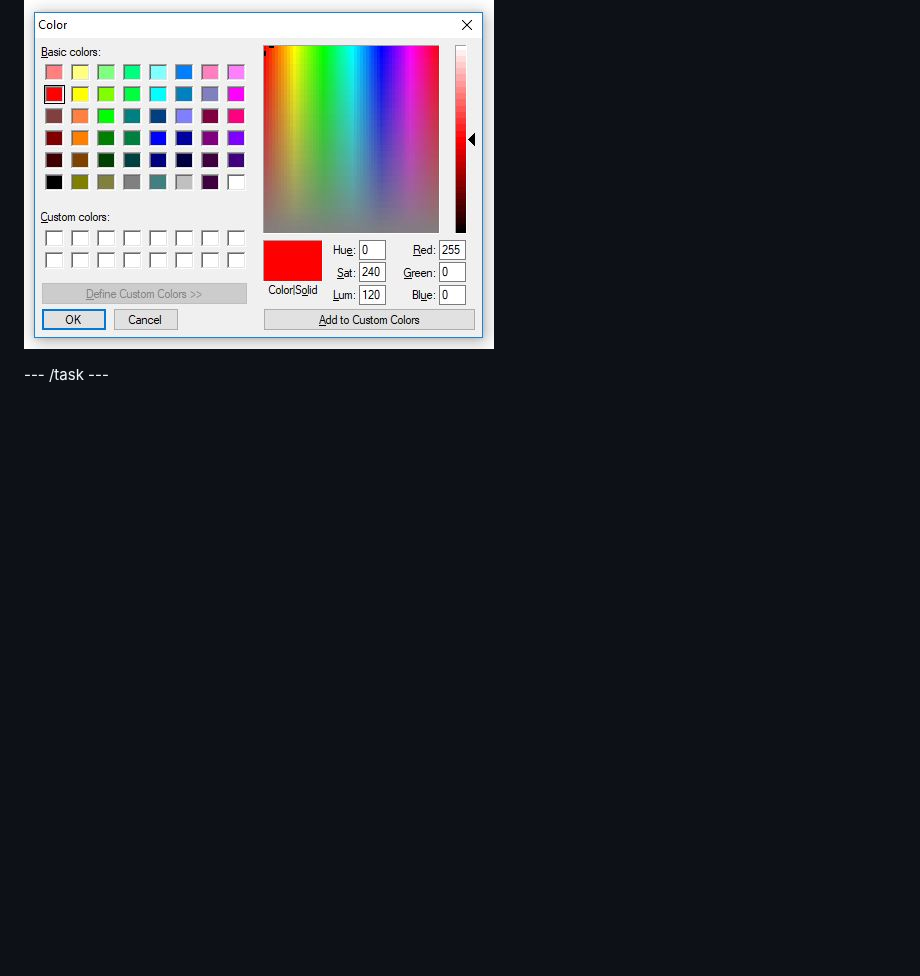
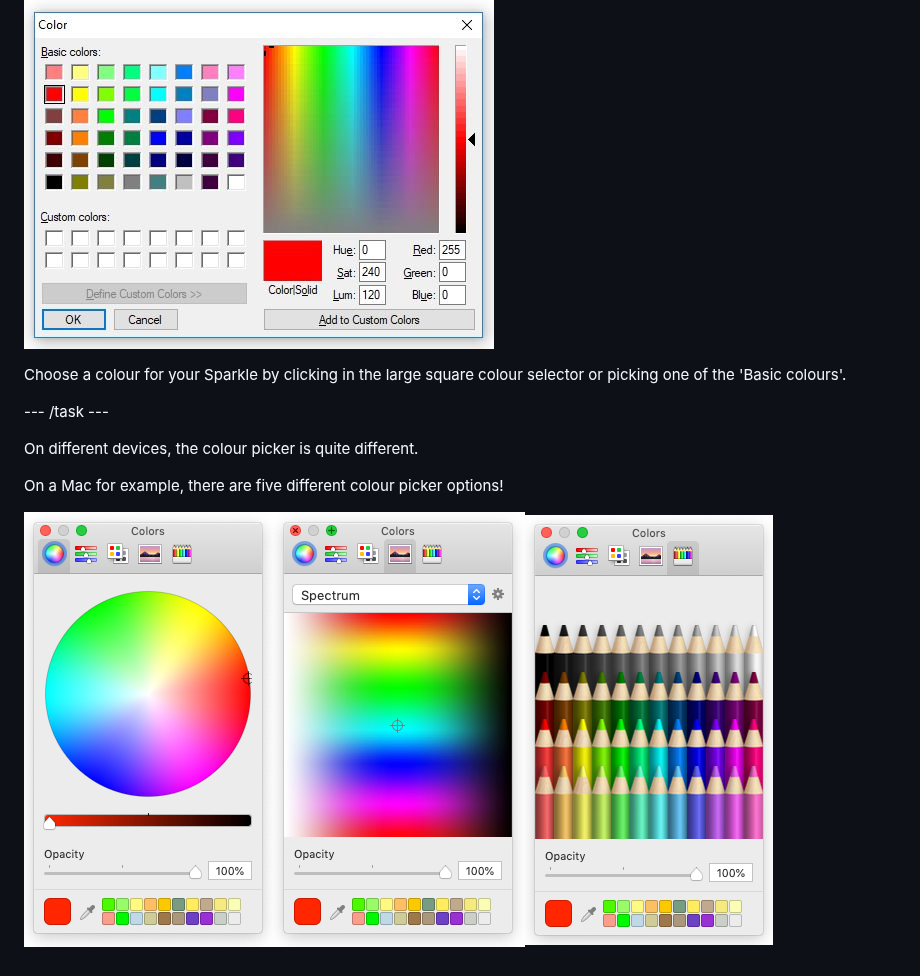
Before and after one commit to raspberrypilearning/getting-started-crumble, a Markdown page: en/step_4.md, the part around the change. Rendered like a GitHub page; pictures changed too: en/images/macColPick1.jpg (added), en/images/macColPick2.jpg (added), en/images/macColPick3.jpg (added); blank space fills up the shorter version.

Commit message:
added mac pick images

```diff
--- a/en/step_4.md
+++ b/en/step_4.md
@@ -48,4 +48,12 @@ Click on the colour picker box (this is always red by default) and a colour pick
 
 ![Colour picker on Windows version](images/winColPick.jpg)
 
+Choose a colour for your Sparkle by clicking in the large square colour selector or picking one of the 'Basic colours'.
+
 --- /task ---
+
+On different devices, the colour picker is quite different.
+
+On a Mac for example, there are five different colour picker options!
+
+![Colour picker on Mac OSX version](images/macColPick1.jpg)![Colour picker on Mac OSX version](images/macColPick2.jpg)![Colour picker on Mac OSX version](images/macColPick3.jpg)
```
